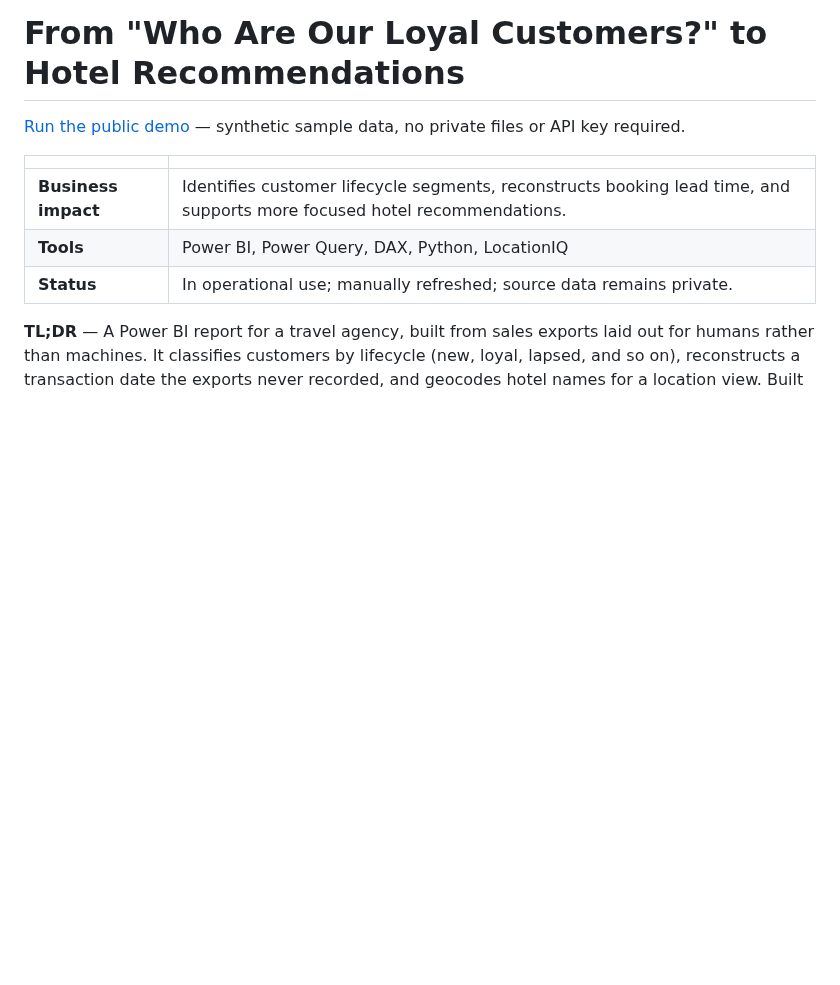
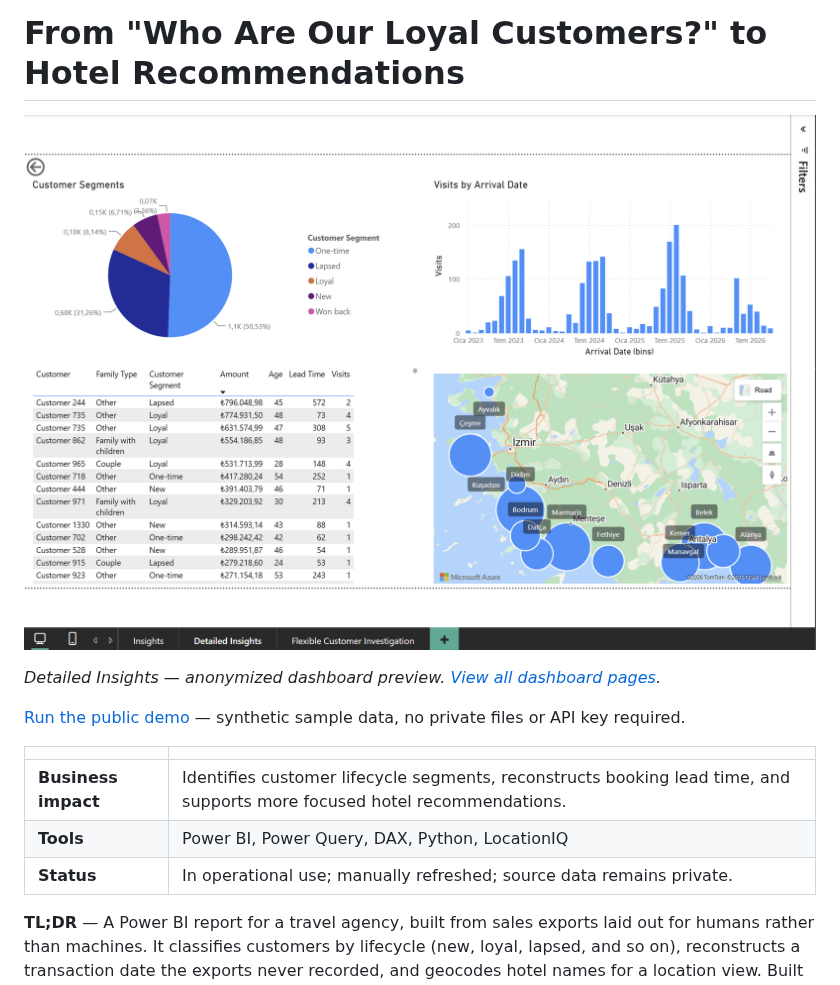
Before and after one commit to dogantunagerguz/travel-agency-customer-segmentation, a Markdown page: README.md, the part around the change. GitHub-like rendering; pictures changed too: assets/dashboard-preview.png (added); blank space fills up the shorter version.

Commit message:
docs: feature dashboard preview at the top of the README

```diff
--- a/README.md
+++ b/README.md
@@ -1,5 +1,8 @@
 # From "Who Are Our Loyal Customers?" to Hotel Recommendations
 
+![Power BI dashboard showing customer segments, booking seasonality, and hotel locations](assets/dashboard-preview.png)
+
+*Detailed Insights — anonymized dashboard preview. [View all dashboard pages](docs/dashboard.md).*
 
 [Run the public demo](#run-the-public-demo) — synthetic sample data, no private files or API key required.
 
```
